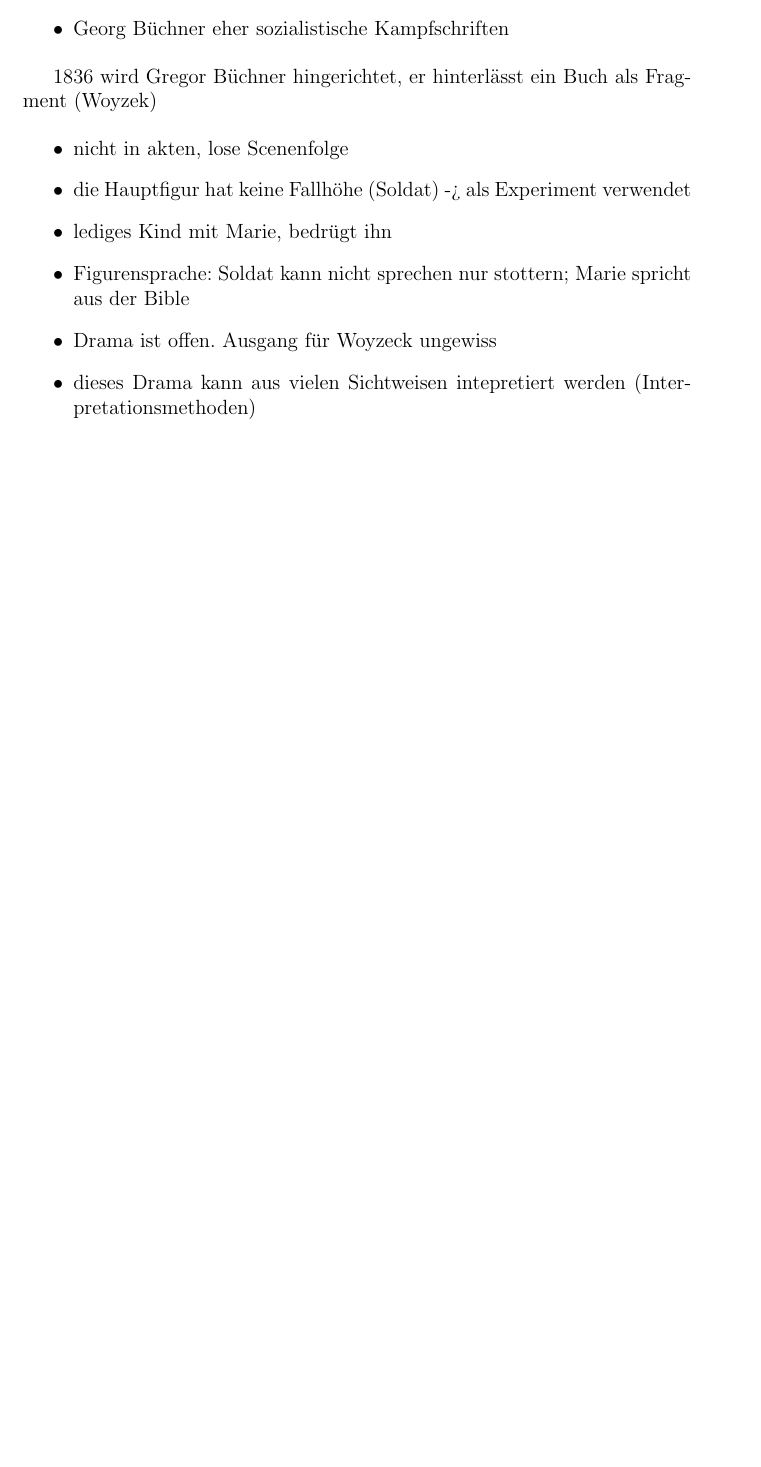
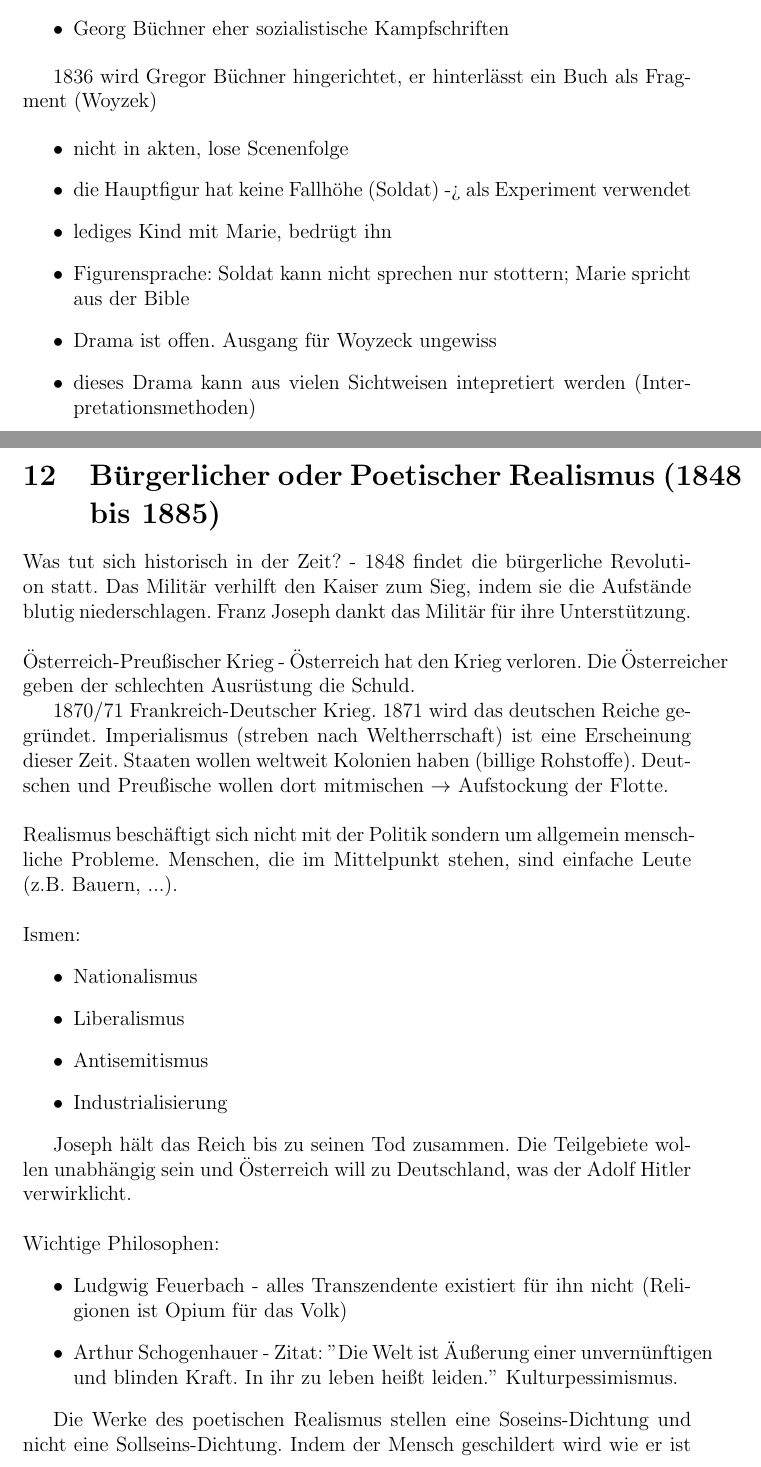
Before and after one commit to onixion/school, a LaTeX document (Deutsch/Literatur.tex): part of page 20 of 20 before the commit and two parts of pages 20 and 21 of 22 after it, the two joined at a grey line, cut so that both start at the same text, the shorter picture padded with empty space. Compiled offline with pdfLaTeX.

Commit message:
Deutsch geupdated.

```diff
--- a/Deutsch/Literatur.tex
+++ b/Deutsch/Literatur.tex
@@ -514,3 +514,36 @@ Wichtige Autoren:
 	\item dieses Drama kann aus vielen Sichtweisen intepretiert werden (Interpretationsmethoden)
 	\end{itemize}
 
+\section{Bürgerlicher oder Poetischer Realismus (1848 bis 1885)}
+
+Was tut sich historisch in der Zeit? - 1848 findet die bürgerliche Revolution statt. Das Militär verhilft den Kaiser zum Sieg, indem sie die Aufstände blutig niederschlagen. Franz Joseph dankt das Militär für ihre Unterstützung.
+\newline
+\newline
+Österreich-Preußischer Krieg - Österreich hat den Krieg verloren. Die Österreicher geben der schlechten Ausrüstung die Schuld.
+
+1870/71 Frankreich-Deutscher Krieg.
+1871 wird das deutschen Reiche gegründet.
+Imperialismus (streben nach Weltherrschaft) ist eine Erscheinung dieser Zeit. Staaten wollen weltweit Kolonien haben (billige Rohstoffe). Deutschen und Preußische wollen dort mitmischen $\rightarrow$ Aufstockung der Flotte.
+\newline
+\newline
+Realismus beschäftigt sich nicht mit der Politik sondern um allgemein menschliche Probleme. Menschen, die im Mittelpunkt stehen, sind einfache Leute (z.B. Bauern, ...).
+\newline
+\newline
+Ismen:
+\begin{itemize}
+\item Nationalismus
+\item Liberalismus
+\item Antisemitismus
+\item Industrialisierung
+\end{itemize}
+
+Joseph hält das Reich bis zu seinen Tod zusammen. Die Teilgebiete wollen unabhängig sein und Österreich will zu Deutschland, was der Adolf Hitler verwirklicht.
+\newline
+\newline
+Wichtige Philosophen:
+\begin{itemize}
+\item Ludgwig Feuerbach - alles Transzendente existiert für ihn nicht (Religionen ist Opium für das Volk)
+\item Arthur Schogenhauer - Zitat: ''Die Welt ist Äußerung einer unvernünftigen und  blinden Kraft. In ihr zu leben heißt leiden.'' Kulturpessimismus.
+\end{itemize}
+
+Die Werke des poetischen Realismus stellen eine Soseins-Dichtung und nicht eine Sollseins-Dichtung. Indem der Mensch geschildert wird wie er ist und nicht wie er sein soll (großer Unterschied zur Klassik). Vorwiegend werden zwischenmenschliche Probleme aufgezeigt und beschrieben (häufig Probleme von einfachen Leuten).
@@ -516,0 +559 @@ Wichtige Autoren:
+\begin{itemize}
```
Also changed, not shown: Deutsch/Literatur.pdf (added), Deutsch/Literatur.tex (17 more changed lines), 4 other files.
